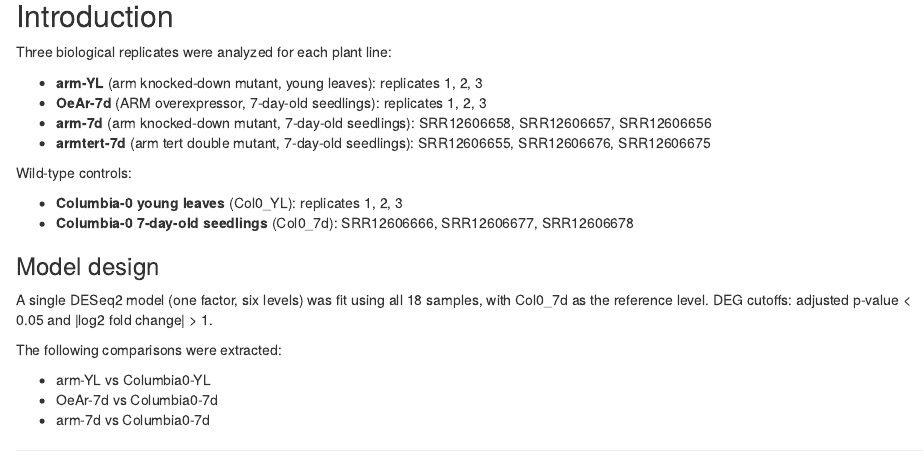
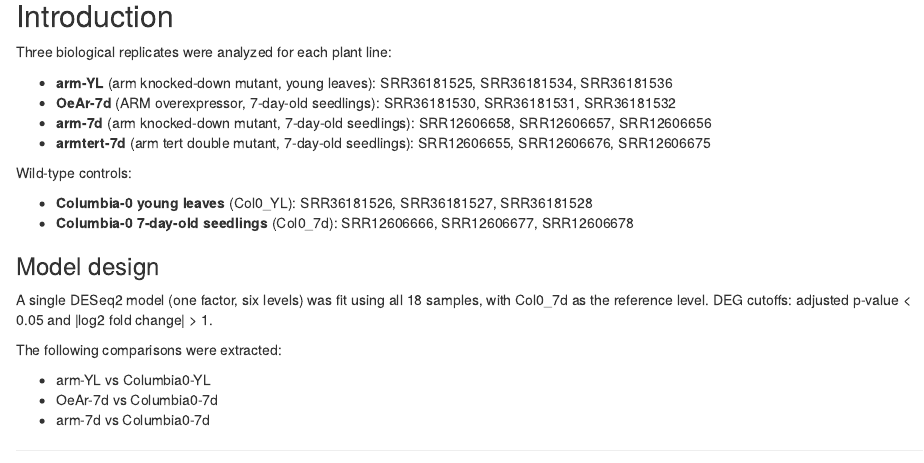
Before and after one commit to katkah/ARM, an R Markdown document (rnaseq/DESeq2_analysis.Rmd): the page in a window 1100 px wide, from 110 px down. The pictures show the output file rnaseq/DESeq2_analysis.html that the author committed with the source, opened offline.

Commit message:
adding DESeq2_analysis

```diff
--- a/rnaseq/DESeq2_analysis.Rmd
+++ b/rnaseq/DESeq2_analysis.Rmd
@@ -28,14 +28,14 @@ library(org.At.tair.db)
 
 Three biological replicates were analyzed for each plant line:
 
-- **arm-YL** (arm knocked-down mutant, young leaves): replicates 1, 2, 3
-- **OeAr-7d** (ARM overexpressor, 7-day-old seedlings): replicates 1, 2, 3
+- **arm-YL** (arm knocked-down mutant, young leaves): SRR36181525, SRR36181534, SRR36181536
+- **OeAr-7d** (ARM overexpressor, 7-day-old seedlings): SRR36181530, SRR36181531, SRR36181532
 - **arm-7d** (arm knocked-down mutant, 7-day-old seedlings): SRR12606658, SRR12606657, SRR12606656
 - **armtert-7d** (arm tert double mutant, 7-day-old seedlings): SRR12606655, SRR12606676, SRR12606675
 
 Wild-type controls:
 
-- **Columbia-0 young leaves** (Col0_YL): replicates 1, 2, 3
+- **Columbia-0 young leaves** (Col0_YL): SRR36181526, SRR36181527, SRR36181528
 - **Columbia-0 7-day-old seedlings** (Col0_7d): SRR12606666, SRR12606677, SRR12606678
 
 
```
Also changed, not shown: rnaseq/DESeq2_analysis.html.
